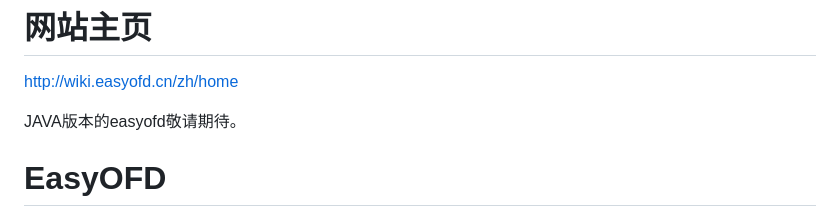
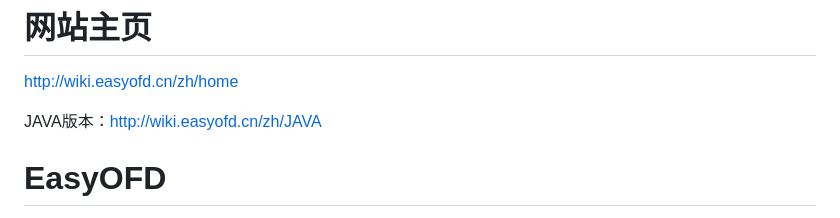
Before and after one commit to 11627685/EasyOFD, a Markdown page: README.md, the part around the change. Rendered like a GitHub page.

```diff
--- a/README.md
+++ b/README.md
@@ -3,7 +3,7 @@
 # 网站主页
 http://wiki.easyofd.cn/zh/home
 
-JAVA版本的easyofd敬请期待。
+JAVA版本：http://wiki.easyofd.cn/zh/JAVA
 
 
 # EasyOFD
```
